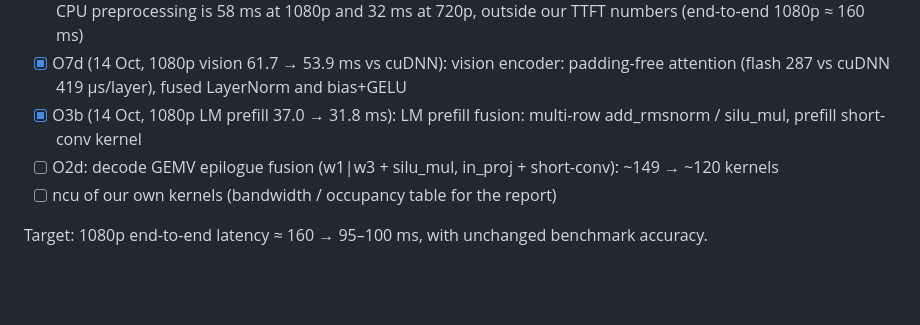
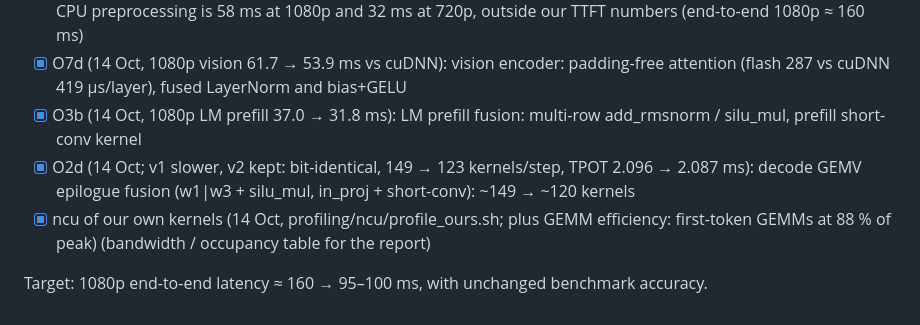
Before and after one commit to jainilbavishi24/LFM2.5-VL-Optimization, a Markdown page: docs/notes/optimization_plan.md, the part around the change. Rendered like a GitHub page; blank space fills up the shorter version.

Commit message:
Plan: O2d and ncu items done

```diff
--- a/docs/notes/optimization_plan.md
+++ b/docs/notes/optimization_plan.md
@@ -307,7 +307,7 @@ Full plan, rules, timings and failure playbook: [gpu_sessions.md](gpu_sessions.m
 - [x] P1 (14 Oct, bit-exact, 1080p 25–69 → 1.5 ms): GPU image preprocessing kernel (resize + normalize + tile/patchify); CPU preprocessing is 58 ms at 1080p and 32 ms at 720p, outside our TTFT numbers (end-to-end 1080p ≈ 160 ms)
 - [x] O7d (14 Oct, 1080p vision 61.7 → 53.9 ms vs cuDNN): vision encoder: padding-free attention (flash 287 vs cuDNN 419 µs/layer), fused LayerNorm and bias+GELU
 - [x] O3b (14 Oct, 1080p LM prefill 37.0 → 31.8 ms): LM prefill fusion: multi-row add_rmsnorm / silu_mul, prefill short-conv kernel
-- [ ] O2d: decode GEMV epilogue fusion (w1|w3 + silu_mul, in_proj + short-conv): ~149 → ~120 kernels
-- [ ] ncu of our own kernels (bandwidth / occupancy table for the report)
+- [x] O2d (14 Oct; v1 slower, v2 kept: bit-identical, 149 → 123 kernels/step, TPOT 2.096 → 2.087 ms): decode GEMV epilogue fusion (w1|w3 + silu_mul, in_proj + short-conv): ~149 → ~120 kernels
+- [x] ncu of our own kernels (14 Oct, profiling/ncu/profile_ours.sh; plus GEMM efficiency: first-token GEMMs at 88 % of peak) (bandwidth / occupancy table for the report)
 
 Target: 1080p end-to-end latency ≈ 160 → 95–100 ms, with unchanged benchmark accuracy.
```
